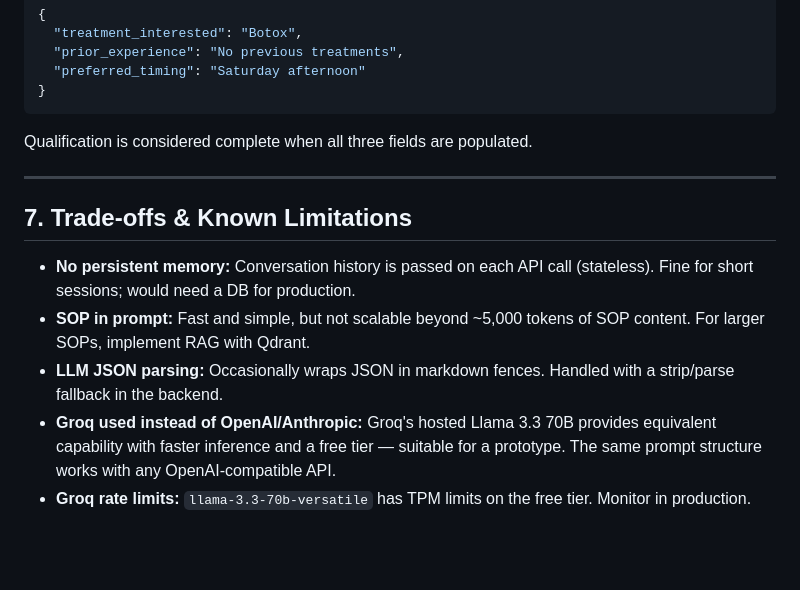
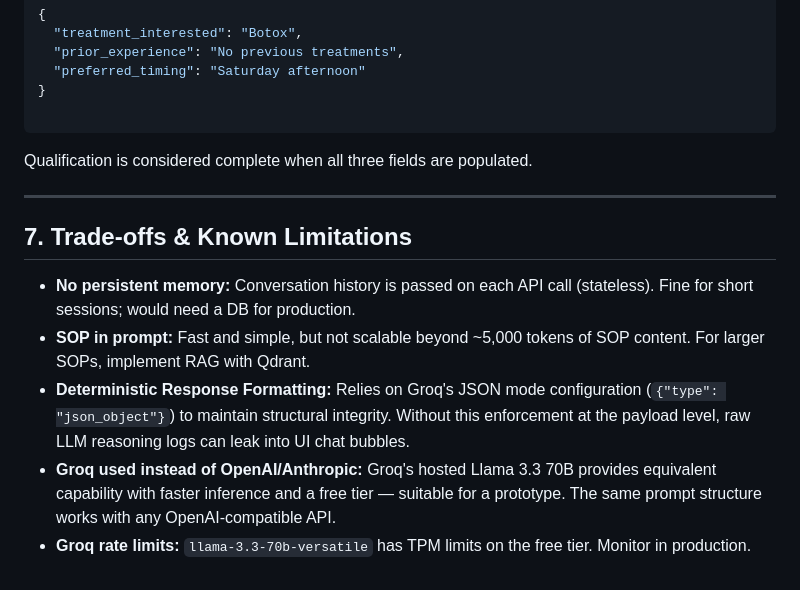
Before and after one commit to avneeshkum/closira-ai-agent, a Markdown page: prompt_design.md, the part around one of its changes. Rendered like a GitHub page; blank space fills up the shorter version.

````diff
--- a/prompt_design.md
+++ b/prompt_design.md
@@ -142,6 +153,7 @@ Collected data is stored in `lead_data` dict and passed across conversation turn
   "prior_experience": "No previous treatments",
   "preferred_timing": "Saturday afternoon"
 }
+
 ```
 
 Qualification is considered complete when all three fields are populated.
@@ -150,8 +162,8 @@ Qualification is considered complete when all three fields are populated.
 
 ## 7. Trade-offs & Known Limitations
 
-- **No persistent memory:** Conversation history is passed on each API call (stateless). Fine for short sessions; would need a DB for production.
-- **SOP in prompt:** Fast and simple, but not scalable beyond ~5,000 tokens of SOP content. For larger SOPs, implement RAG with Qdrant.
-- **LLM JSON parsing:** Occasionally wraps JSON in markdown fences. Handled with a strip/parse fallback in the backend.
-- **Groq used instead of OpenAI/Anthropic:** Groq's hosted Llama 3.3 70B provides equivalent capability with faster inference and a free tier — suitable for a prototype. The same prompt structure works with any OpenAI-compatible API.
-- **Groq rate limits:** `llama-3.3-70b-versatile` has TPM limits on the free tier. Monitor in production.
+* **No persistent memory:** Conversation history is passed on each API call (stateless). Fine for short sessions; would need a DB for production.
+* **SOP in prompt:** Fast and simple, but not scalable beyond ~5,000 tokens of SOP content. For larger SOPs, implement RAG with Qdrant.
+* **Deterministic Response Formatting:** Relies on Groq's JSON mode configuration (`{"type": "json_object"}`) to maintain structural integrity. Without this enforcement at the payload level, raw LLM reasoning logs can leak into UI chat bubbles.
+* **Groq used instead of OpenAI/Anthropic:** Groq's hosted Llama 3.3 70B provides equivalent capability with faster inference and a free tier — suitable for a prototype. The same prompt structure works with any OpenAI-compatible API.
+* **Groq rate limits:** `llama-3.3-70b-versatile` has TPM limits on the free tier. Monitor in production.
````
Also changed, not shown: other parts of prompt_design.md (+32 -21 lines).
